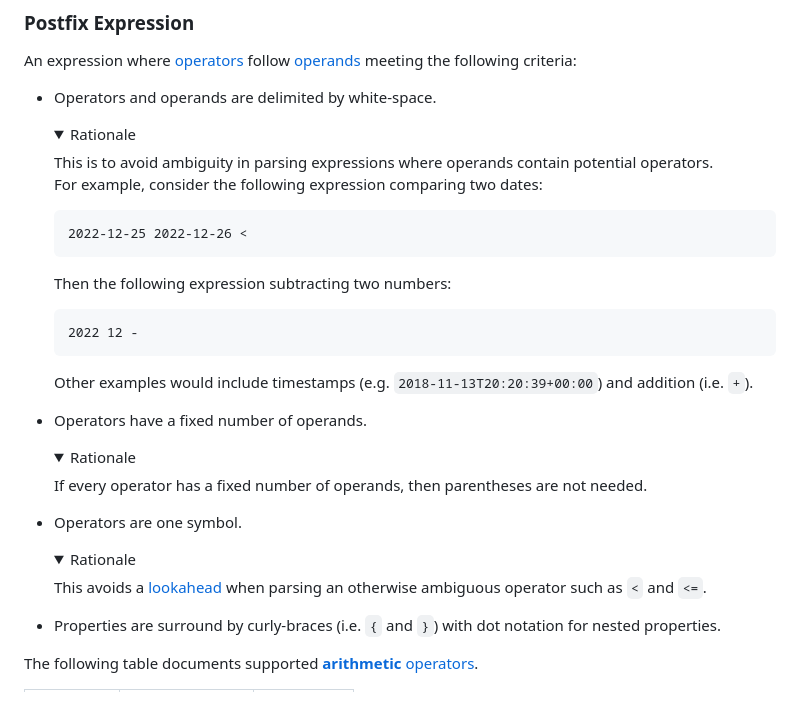
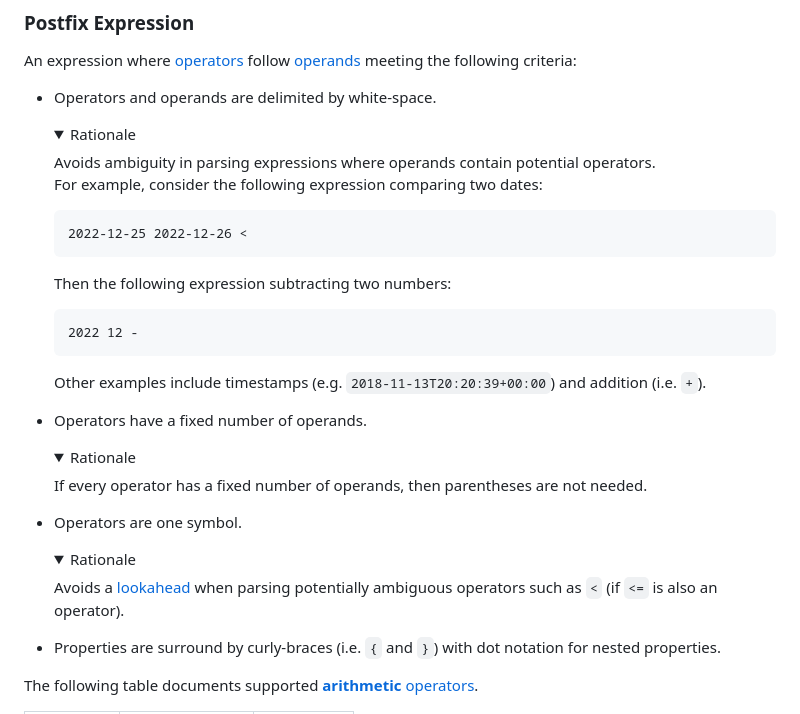
Before and after one commit to gbroques/json-schema-interproperty-expressions, a Markdown page: README.md, the part around the change. Rendered like a GitHub page; folded sections open.

Commit message:
Reword to be more concise

````diff
--- a/README.md
+++ b/README.md
@@ -148,7 +148,7 @@ An expression where [operators](https://en.wikipedia.org/wiki/Operation_(mathema
 
   <details>
     <summary>Rationale</summary>
-    This is to avoid ambiguity in parsing expressions where operands contain potential operators.
+    Avoids ambiguity in parsing expressions where operands contain potential operators.
 
     For example, consider the following expression comparing two dates:
     ```
@@ -160,7 +160,7 @@ An expression where [operators](https://en.wikipedia.org/wiki/Operation_(mathema
     2022 12 -
     ```
 
-    Other examples would include timestamps (e.g. `2018-11-13T20:20:39+00:00`) and addition (i.e. `+`).
+    Other examples include timestamps (e.g. `2018-11-13T20:20:39+00:00`) and addition (i.e. `+`).
   </details>
 
 * Operators have a fixed number of operands.
@@ -174,7 +174,7 @@ An expression where [operators](https://en.wikipedia.org/wiki/Operation_(mathema
   <details>
     <summary>Rationale</summary>
 
-    This avoids a [lookahead](https://en.wikipedia.org/wiki/Parsing#Lookahead) when parsing an otherwise ambiguous operator such as `<` and `<=`.
+    Avoids a [lookahead](https://en.wikipedia.org/wiki/Parsing#Lookahead) when parsing potentially ambiguous operators such as `<` (if `<=` is also an operator).
   </details>
 
 * Properties are surround by curly-braces (i.e. `{` and `}`) with dot notation for nested properties.
````
